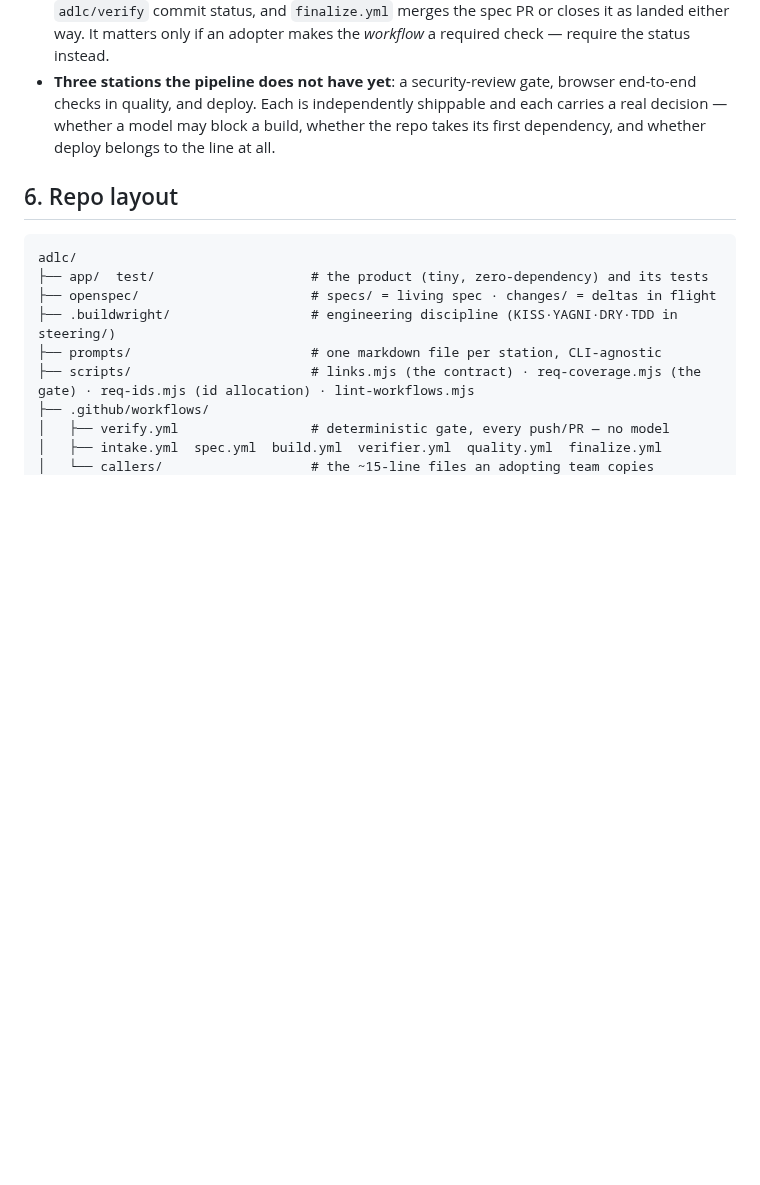
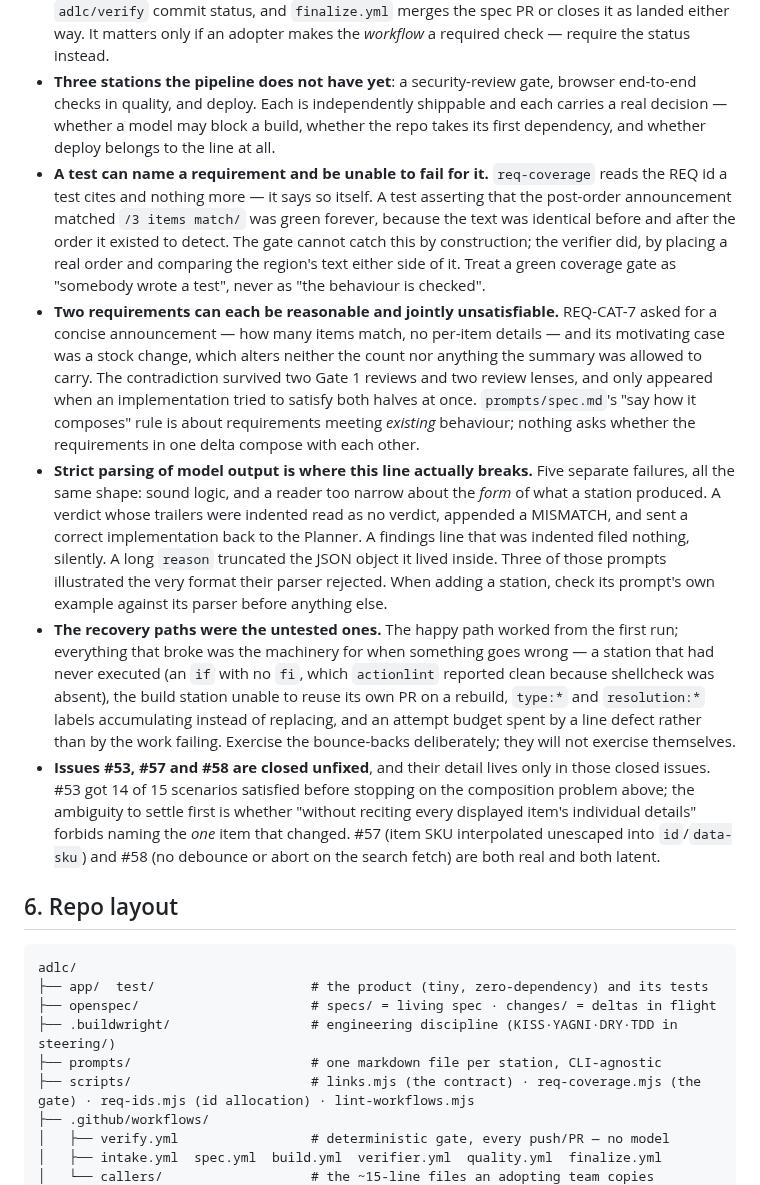
Before and after one commit to raunakkathuria/adlc, a Markdown page: docs/design.md, the part around the change. GitHub-like rendering; blank space fills up the shorter version.

Commit message:
docs: record what running the line actually found
Nine entries now in "Known gaps, found by running it", up from four. The five
added are the ones a second reader would otherwise have to rediscover, and none
of them came from review — every one appeared only because a real issue went
through the line.

The two worth reading first:

A test can name a requirement and be unable to fail for it. req-coverage reads
the REQ id a test cites and nothing else — it says so itself — and a test
asserting the post-order announcement matched /3 items match/ was green forever,
because that text was identical before and after the order it existed to detect.
The verifier caught it by placing a real order and comparing the region either
side. A green coverage gate means somebody wrote a test, never that the
behaviour is checked.

Two requirements can each be reasonable and jointly unsatisfiable. REQ-CAT-7
asked for a concise count with no per-item details, and existed to announce a
stock change — which alters neither. That survived two Gate 1 reviews and two
review lenses, and surfaced only when an implementation tried to satisfy both
halves. prompts/spec.md's "say how it composes" rule covers requirements meeting
existing behaviour; nothing asks whether the requirements inside one delta
compose with each other.

Also recorded: strict parsing of model output as this line's real failure mode
(five instances, three with prompts illustrating the format their own parser
rejected); that the recovery paths were the untested ones, not the happy path;
and that #53, #57 and #58 are closed unfixed with their detail only in the closed
issues — including the ambiguity to settle before anyone reopens #53.

Co-Authored-By: Claude Opus 5 (1M context) <noreply@anthropic.com>

```diff
--- a/docs/design.md
+++ b/docs/design.md
@@ -139,6 +139,11 @@ The table above is what was simplified on purpose. These were found by putting a
 - **Nothing automated compares issue intent to delta scope.** The verifier checks spec against implementation, so a delta that under-specifies what the issue asked for passes it. Gate 1 and the two review lenses are the only guard; `prompts/spec.md`'s surface rule and the Product lens's "name the surface" question were added after a delta gave shoppers an API and no page.
 - **Bot-opened PRs start no `pull_request` workflows**, so their `verify` run is held as `action_required` and the PR shows no check. Cosmetic: `build.yml` publishes its own `adlc/verify` commit status, and `finalize.yml` merges the spec PR or closes it as landed either way. It matters only if an adopter makes the *workflow* a required check — require the status instead.
 - **Three stations the pipeline does not have yet**: a security-review gate, browser end-to-end checks in quality, and deploy. Each is independently shippable and each carries a real decision — whether a model may block a build, whether the repo takes its first dependency, and whether deploy belongs to the line at all.
+- **A test can name a requirement and be unable to fail for it.** `req-coverage` reads the REQ id a test cites and nothing more — it says so itself. A test asserting that the post-order announcement matched `/3 items match/` was green forever, because the text was identical before and after the order it existed to detect. The gate cannot catch this by construction; the verifier did, by placing a real order and comparing the region's text either side of it. Treat a green coverage gate as "somebody wrote a test", never as "the behaviour is checked".
+- **Two requirements can each be reasonable and jointly unsatisfiable.** REQ-CAT-7 asked for a concise announcement — how many items match, no per-item details — and its motivating case was a stock change, which alters neither the count nor anything the summary was allowed to carry. The contradiction survived two Gate 1 reviews and two review lenses, and only appeared when an implementation tried to satisfy both halves at once. `prompts/spec.md`'s "say how it composes" rule is about requirements meeting *existing* behaviour; nothing asks whether the requirements in one delta compose with each other.
+- **Strict parsing of model output is where this line actually breaks.** Five separate failures, all the same shape: sound logic, and a reader too narrow about the *form* of what a station produced. A verdict whose trailers were indented read as no verdict, appended a MISMATCH, and sent a correct implementation back to the Planner. A findings line that was indented filed nothing, silently. A long `reason` truncated the JSON object it lived inside. Three of those prompts illustrated the very format their parser rejected. When adding a station, check its prompt's own example against its parser before anything else.
+- **The recovery paths were the untested ones.** The happy path worked from the first run; everything that broke was the machinery for when something goes wrong — a station that had never executed (an `if` with no `fi`, which `actionlint` reported clean because shellcheck was absent), the build station unable to reuse its own PR on a rebuild, `type:*` and `resolution:*` labels accumulating instead of replacing, and an attempt budget spent by a line defect rather than by the work failing. Exercise the bounce-backs deliberately; they will not exercise themselves.
+- **Issues #53, #57 and #58 are closed unfixed**, and their detail lives only in those closed issues. #53 got 14 of 15 scenarios satisfied before stopping on the composition problem above; the ambiguity to settle first is whether "without reciting every displayed item's individual details" forbids naming the *one* item that changed. #57 (item SKU interpolated unescaped into `id`/`data-sku`) and #58 (no debounce or abort on the search fetch) are both real and both latent.
 
 ## 6. Repo layout
 
```
